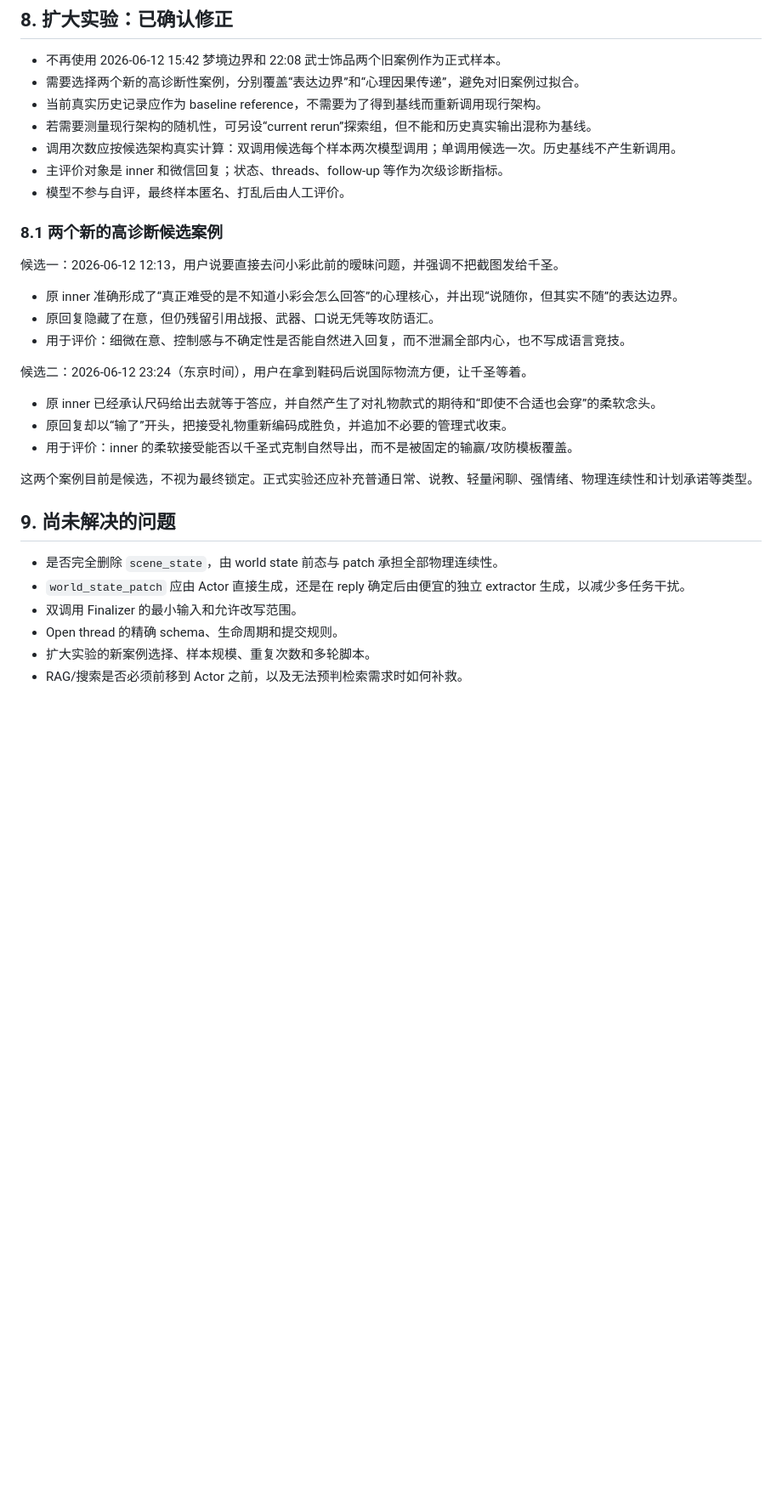
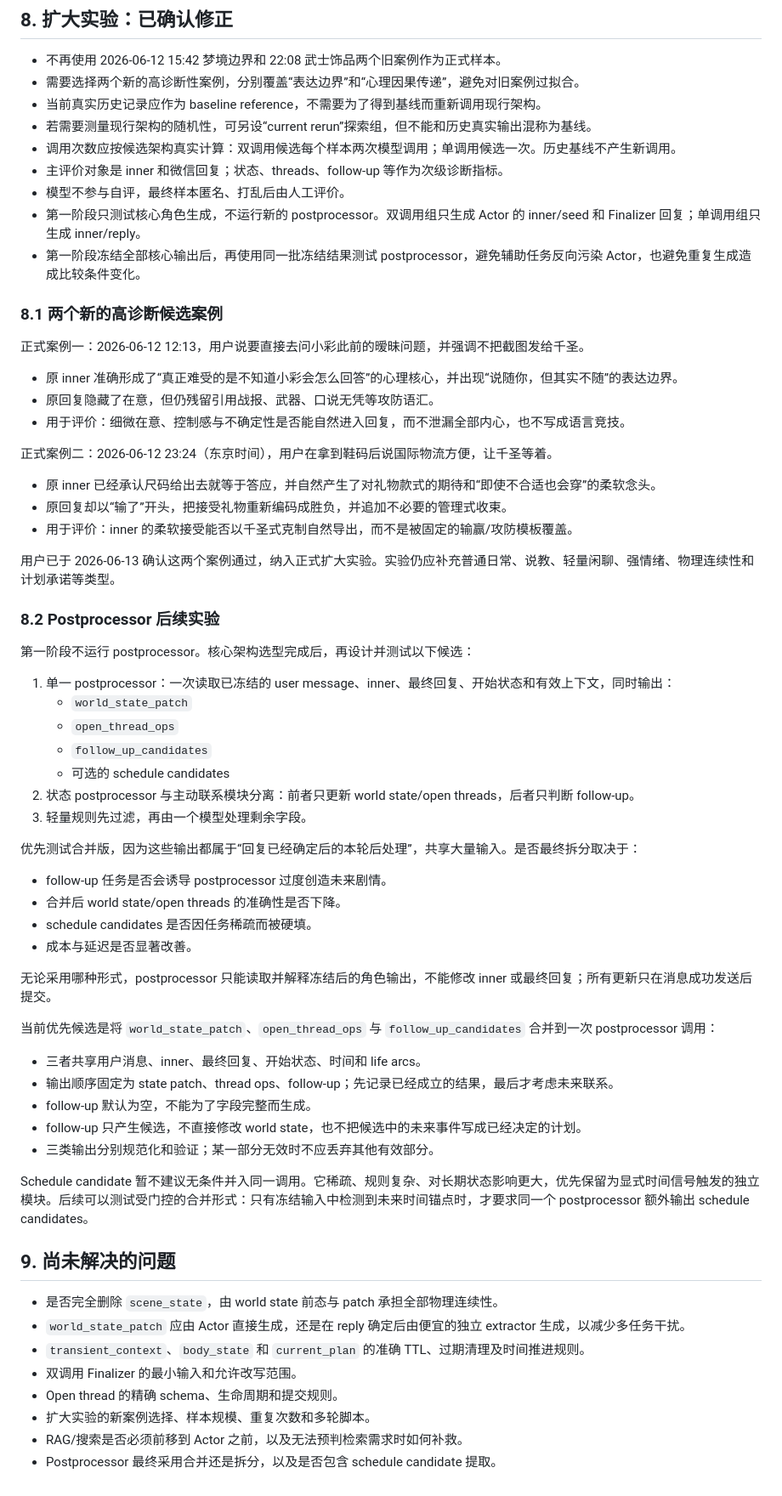
Before and after one commit to bearish922/wechat-aibot, a Markdown page: docs/chisato-actor-architecture-decisions.md, the part around one of its changes. Shown at 85% size. Rendered like a GitHub page; blank space fills up the shorter version.

Commit message:
record state lifecycle and postprocessor plan

```diff
--- a/docs/chisato-actor-architecture-decisions.md
+++ b/docs/chisato-actor-architecture-decisions.md
@@ -117,28 +142,63 @@
 - 调用次数应按候选架构真实计算：双调用候选每个样本两次模型调用；单调用候选一次。历史基线不产生新调用。
 - 主评价对象是 inner 和微信回复；状态、threads、follow-up 等作为次级诊断指标。
 - 模型不参与自评，最终样本匿名、打乱后由人工评价。
+- 第一阶段只测试核心角色生成，不运行新的 postprocessor。双调用组只生成 Actor 的 inner/seed 和 Finalizer 回复；单调用组只生成 inner/reply。
+- 第一阶段冻结全部核心输出后，再使用同一批冻结结果测试 postprocessor，避免辅助任务反向污染 Actor，也避免重复生成造成比较条件变化。
 
 ### 8.1 两个新的高诊断候选案例
 
-候选一：2026-06-12 12:13，用户说要直接去问小彩此前的暧昧问题，并强调不把截图发给千圣。
+正式案例一：2026-06-12 12:13，用户说要直接去问小彩此前的暧昧问题，并强调不把截图发给千圣。
 
 - 原 inner 准确形成了“真正难受的是不知道小彩会怎么回答”的心理核心，并出现“说随你，但其实不随”的表达边界。
 - 原回复隐藏了在意，但仍残留引用战报、武器、口说无凭等攻防语汇。
 - 用于评价：细微在意、控制感与不确定性是否能自然进入回复，而不泄漏全部内心，也不写成语言竞技。
 
-候选二：2026-06-12 23:24（东京时间），用户在拿到鞋码后说国际物流方便，让千圣等着。
+正式案例二：2026-06-12 23:24（东京时间），用户在拿到鞋码后说国际物流方便，让千圣等着。
 
 - 原 inner 已经承认尺码给出去就等于答应，并自然产生了对礼物款式的期待和“即使不合适也会穿”的柔软念头。
 - 原回复却以“输了”开头，把接受礼物重新编码成胜负，并追加不必要的管理式收束。
 - 用于评价：inner 的柔软接受能否以千圣式克制自然导出，而不是被固定的输赢/攻防模板覆盖。
 
-这两个案例目前是候选，不视为最终锁定。正式实验还应补充普通日常、说教、轻量闲聊、强情绪、物理连续性和计划承诺等类型。
+用户已于 2026-06-13 确认这两个案例通过，纳入正式扩大实验。实验仍应补充普通日常、说教、轻量闲聊、强情绪、物理连续性和计划承诺等类型。
+
+### 8.2 Postprocessor 后续实验
+
+第一阶段不运行 postprocessor。核心架构选型完成后，再设计并测试以下候选：
+
+1. 单一 postprocessor：一次读取已冻结的 user message、inner、最终回复、开始状态和有效上下文，同时输出：
+   - `world_state_patch`
+   - `open_thread_ops`
+   - `follow_up_candidates`
+   - 可选的 schedule candidates
+2. 状态 postprocessor 与主动联系模块分离：前者只更新 world state/open threads，后者只判断 follow-up。
+3. 轻量规则先过滤，再由一个模型处理剩余字段。
+
+优先测试合并版，因为这些输出都属于“回复已经确定后的本轮后处理”，共享大量输入。是否最终拆分取决于：
+
+- follow-up 任务是否会诱导 postprocessor 过度创造未来剧情。
+- 合并后 world state/open threads 的准确性是否下降。
+- schedule candidates 是否因任务稀疏而被硬填。
+- 成本与延迟是否显著改善。
+
+无论采用哪种形式，postprocessor 只能读取并解释冻结后的角色输出，不能修改 inner 或最终回复；所有更新只在消息成功发送后提交。
+
+当前优先候选是将 `world_state_patch`、`open_thread_ops` 与 `follow_up_candidates` 合并到一次 postprocessor 调用：
+
+- 三者共享用户消息、inner、最终回复、开始状态、时间和 life arcs。
+- 输出顺序固定为 state patch、thread ops、follow-up；先记录已经成立的结果，最后才考虑未来联系。
+- follow-up 默认为空，不能为了字段完整而生成。
+- follow-up 只产生候选，不直接修改 world state，也不把候选中的未来事件写成已经决定的计划。
+- 三类输出分别规范化和验证；某一部分无效时不应丢弃其他有效部分。
+
+Schedule candidate 暂不建议无条件并入同一调用。它稀疏、规则复杂、对长期状态影响更大，优先保留为显式时间信号触发的独立模块。后续可以测试受门控的合并形式：只有冻结输入中检测到未来时间锚点时，才要求同一个 postprocessor 额外输出 schedule candidates。
 
 ## 9. 尚未解决的问题
 
 - 是否完全删除 `scene_state`，由 world state 前态与 patch 承担全部物理连续性。
 - `world_state_patch` 应由 Actor 直接生成，还是在 reply 确定后由便宜的独立 extractor 生成，以减少多任务干扰。
+- `transient_context`、`body_state` 和 `current_plan` 的准确 TTL、过期清理及时间推进规则。
 - 双调用 Finalizer 的最小输入和允许改写范围。
 - Open thread 的精确 schema、生命周期和提交规则。
 - 扩大实验的新案例选择、样本规模、重复次数和多轮脚本。
 - RAG/搜索是否必须前移到 Actor 之前，以及无法预判检索需求时如何补救。
+- Postprocessor 最终采用合并还是拆分，以及是否包含 schedule candidate 提取。
```
Also changed, not shown: other parts of docs/chisato-actor-architecture-decisions.md (+25 -0 lines).
